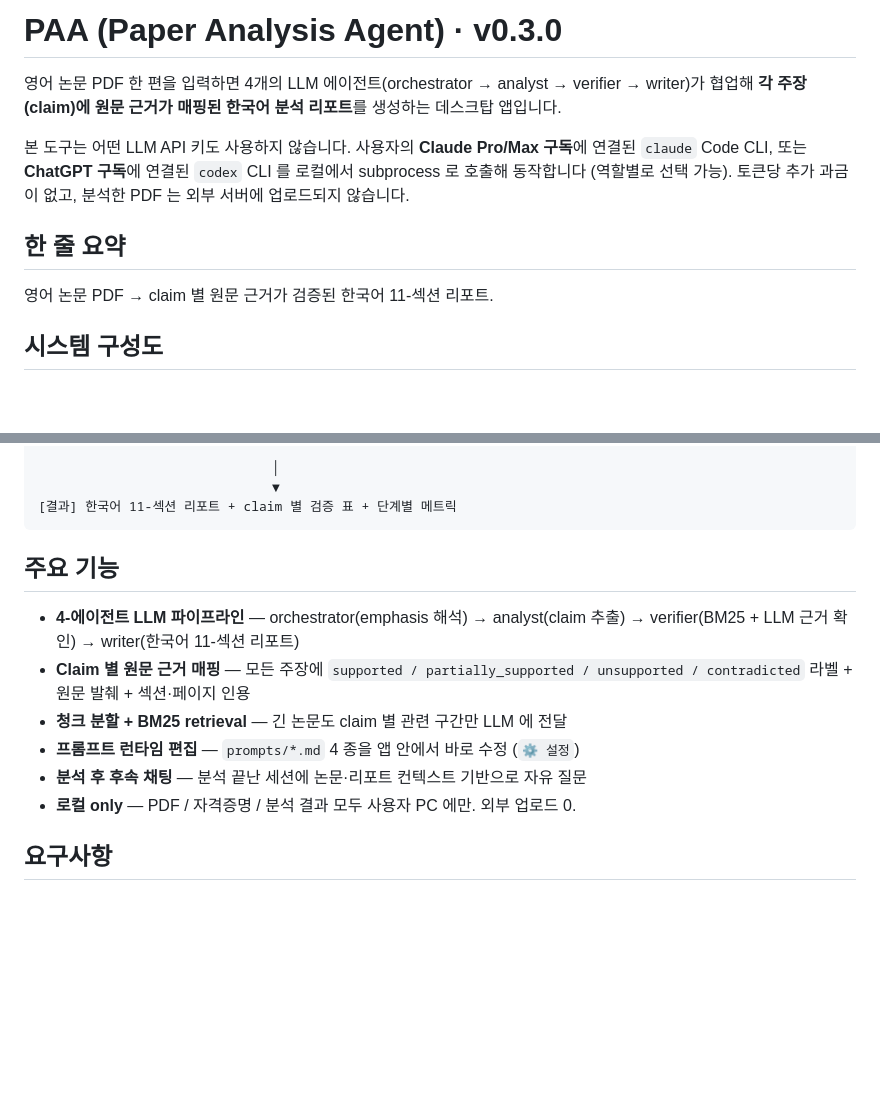
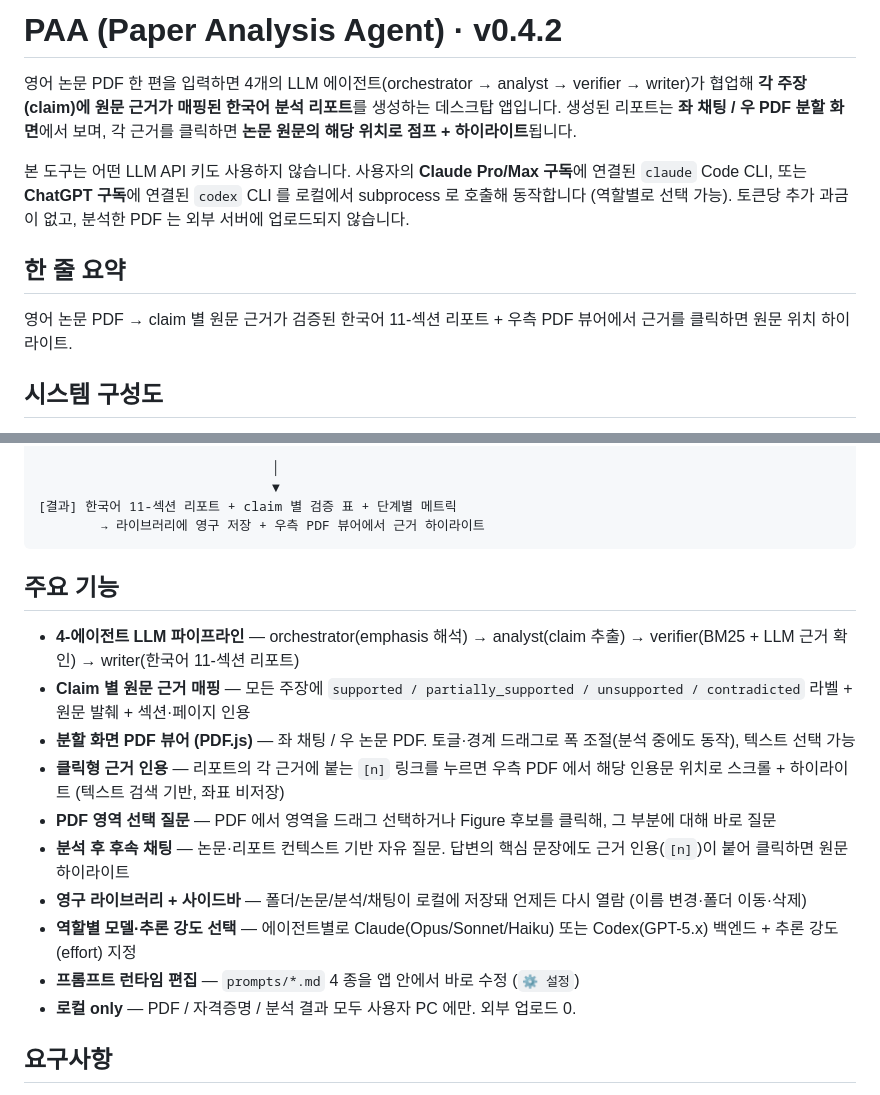
Before and after one commit to Nagnero/Paper_Analysis_Agent, a Markdown page: README.md, 2 parts joined by grey strips. Drawn GitHub-style; blank space fills up the shorter version.

````diff
--- a/README.md
+++ b/README.md
@@ -1,12 +1,12 @@
-# PAA (Paper Analysis Agent) · v0.3.0
+# PAA (Paper Analysis Agent) · v0.4.2
 
-영어 논문 PDF 한 편을 입력하면 4개의 LLM 에이전트(orchestrator → analyst → verifier → writer)가 협업해 **각 주장(claim)에 원문 근거가 매핑된 한국어 분석 리포트**를 생성하는 데스크탑 앱입니다.
+영어 논문 PDF 한 편을 입력하면 4개의 LLM 에이전트(orchestrator → analyst → verifier → writer)가 협업해 **각 주장(claim)에 원문 근거가 매핑된 한국어 분석 리포트**를 생성하는 데스크탑 앱입니다. 생성된 리포트는 **좌 채팅 / 우 PDF 분할 화면**에서 보며, 각 근거를 클릭하면 **논문 원문의 해당 위치로 점프 + 하이라이트**됩니다.
 
 본 도구는 어떤 LLM API 키도 사용하지 않습니다. 사용자의 **Claude Pro/Max 구독**에 연결된 `claude` Code CLI, 또는 **ChatGPT 구독**에 연결된 `codex` CLI 를 로컬에서 subprocess 로 호출해 동작합니다 (역할별로 선택 가능). 토큰당 추가 과금이 없고, 분석한 PDF 는 외부 서버에 업로드되지 않습니다.
 
 ## 한 줄 요약
 
-영어 논문 PDF → claim 별 원문 근거가 검증된 한국어 11-섹션 리포트.
+영어 논문 PDF → claim 별 원문 근거가 검증된 한국어 11-섹션 리포트 + 우측 PDF 뷰어에서 근거를 클릭하면 원문 위치 하이라이트.
 
 ## 시스템 구성도
 
@@ -57,15 +57,20 @@ PAA 는 사용자의 로컬 CLI(`claude` / `codex`)를 통해 LLM 을 호출합
                               │
                               ▼
 [결과] 한국어 11-섹션 리포트 + claim 별 검증 표 + 단계별 메트릭
+        → 라이브러리에 영구 저장 + 우측 PDF 뷰어에서 근거 하이라이트
 ```
 
 ## 주요 기능
 
 - **4-에이전트 LLM 파이프라인** — orchestrator(emphasis 해석) → analyst(claim 추출) → verifier(BM25 + LLM 근거 확인) → writer(한국어 11-섹션 리포트)
 - **Claim 별 원문 근거 매핑** — 모든 주장에 `supported / partially_supported / unsupported / contradicted` 라벨 + 원문 발췌 + 섹션·페이지 인용
-- **청크 분할 + BM25 retrieval** — 긴 논문도 claim 별 관련 구간만 LLM 에 전달
+- **분할 화면 PDF 뷰어 (PDF.js)** — 좌 채팅 / 우 논문 PDF. 토글·경계 드래그로 폭 조절(분석 중에도 동작), 텍스트 선택 가능
+- **클릭형 근거 인용** — 리포트의 각 근거에 붙는 `[n]` 링크를 누르면 우측 PDF 에서 해당 인용문 위치로 스크롤 + 하이라이트 (텍스트 검색 기반, 좌표 비저장)
+- **PDF 영역 선택 질문** — PDF 에서 영역을 드래그 선택하거나 Figure 후보를 클릭해, 그 부분에 대해 바로 질문
+- **분석 후 후속 채팅** — 논문·리포트 컨텍스트 기반 자유 질문. 답변의 핵심 문장에도 근거 인용(`[n]`)이 붙어 클릭하면 원문 하이라이트
+- **영구 라이브러리 + 사이드바** — 폴더/논문/분석/채팅이 로컬에 저장돼 언제든 다시 열람 (이름 변경·폴더 이동·삭제)
+- **역할별 모델·추론 강도 선택** — 에이전트별로 Claude(Opus/Sonnet/Haiku) 또는 Codex(GPT-5.x) 백엔드 + 추론 강도(effort) 지정
 - **프롬프트 런타임 편집** — `prompts/*.md` 4 종을 앱 안에서 바로 수정 (`⚙ 설정`)
-- **분석 후 후속 채팅** — 분석 끝난 세션에 논문·리포트 컨텍스트 기반으로 자유 질문
 - **로컬 only** — PDF / 자격증명 / 분석 결과 모두 사용자 PC 에만. 외부 업로드 0.
 
 ## 요구사항
````
Also changed, not shown: other parts of README.md (+26 -16 lines).
